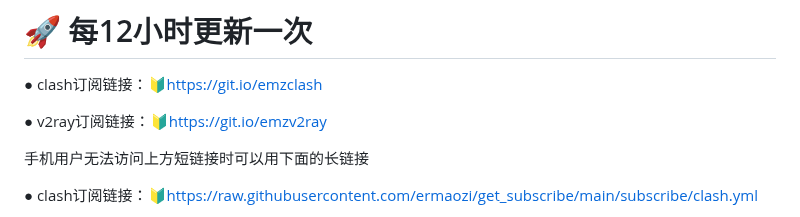
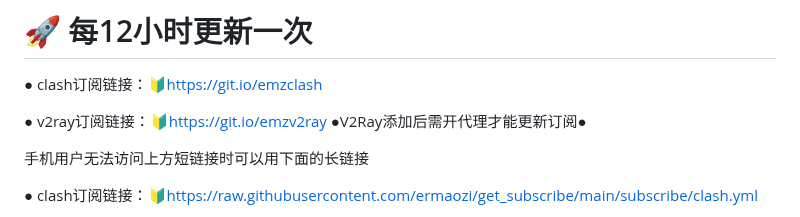
Before and after one commit to jymyong/jymyong.github.io, a Markdown page: README.md, the part around the change. Rendered like a GitHub page.

```diff
--- a/README.md
+++ b/README.md
@@ -11,7 +11,7 @@
 
 ● clash订阅链接：🔰https://git.io/emzclash
 
-● v2ray订阅链接：🔰https://git.io/emzv2ray
+● v2ray订阅链接：🔰https://git.io/emzv2ray  ●V2Ray添加后需开代理才能更新订阅●
 
 手机用户无法访问上方短链接时可以用下面的长链接
 
```
